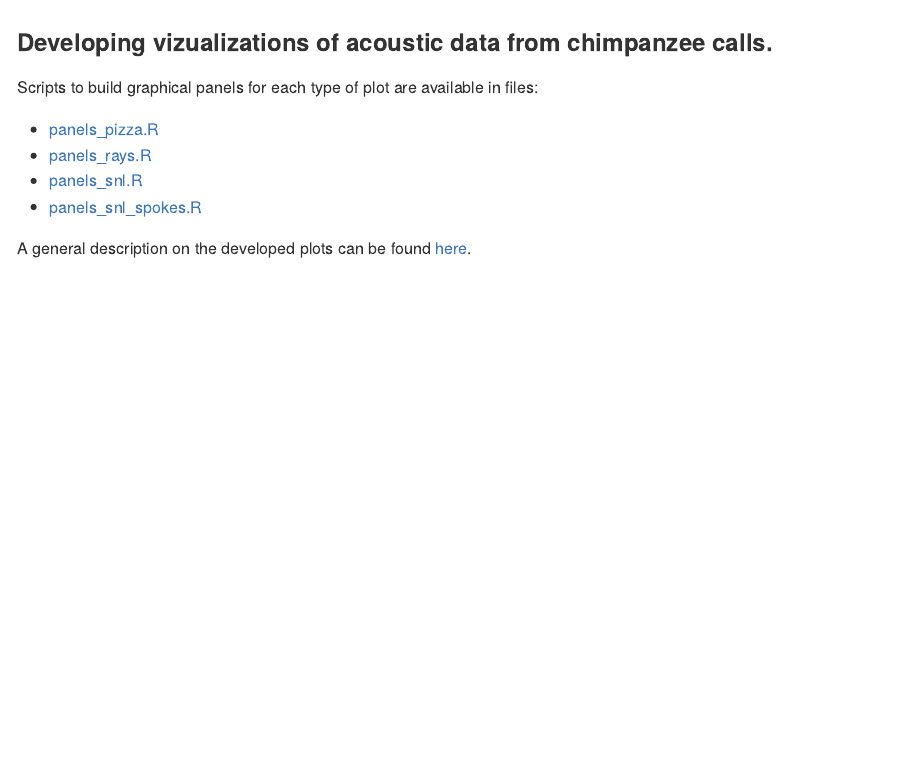
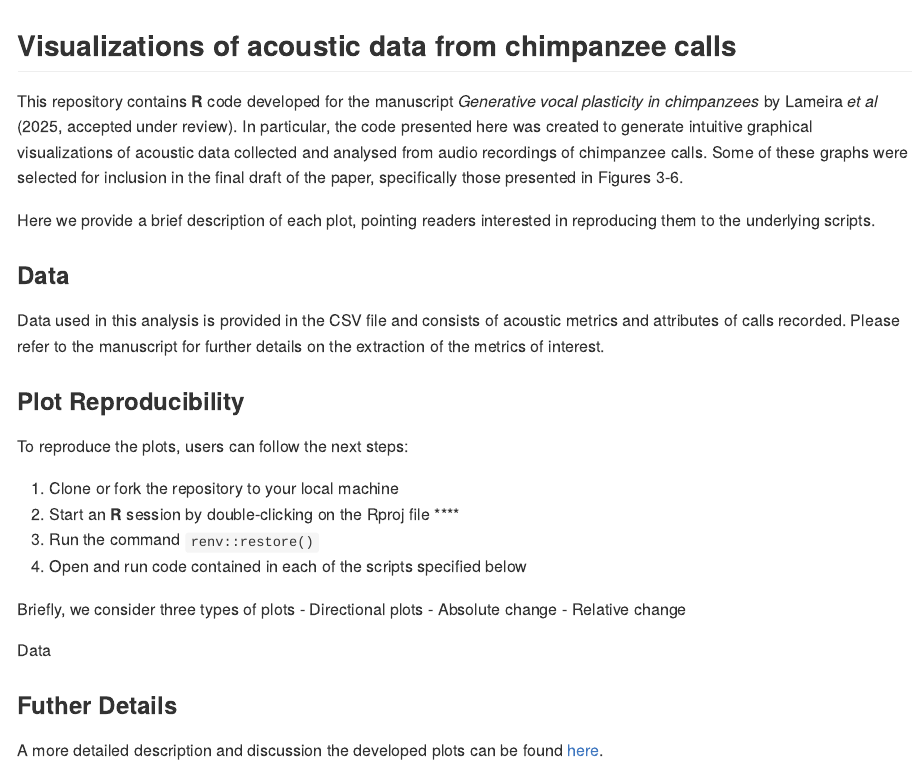
Before and after one commit to bcaneco/chimpanzee_calls_plots, an R Markdown document (README.Rmd): the page in a window 1100 px wide, from its top. The pictures show the output file README.md that the author committed with the source, drawn offline in the style of GitHub.

Commit message:
readme update

```diff
--- a/README.Rmd
+++ b/README.Rmd
@@ -14,15 +12,55 @@ knitr::opts_chunk$set(
 <!-- badges: start -->
 <!-- badges: end -->
 
-### Developing vizualizations of acoustic data from orangutan calls.
+## Visualizations of acoustic data from chimpanzee calls
+
+This repository contains **R** code developed for the manuscript *Generative
+vocal plasticity in chimpanzees* by Lameira *et al* (2025, accepted under
+review). In particular, the code presented here was created to generate
+intuitive graphical visualizations of acoustic data collected and analysed from
+audio recordings of chimpanzee calls. Some of these graphs were selected for
+inclusion in the final draft of the paper, specifically those presented in
+Figures 3-6.
+
+Here we provide a brief description of each plot, pointing readers interested in
+reproducing them to the underlying scripts.
 
 
-Scripts to build graphical panels for each type of plot are available in files:
+### Data
 
-  - [panels_pizza.R](panels_pizza.R)
-  - [panels_rays.R](panels_rays.R)
-  - [panels_snl.R](panels_snl.R)
-  - [panels_snl_spokes.R](panels_snl_spokes.R)
+Data used in this analysis is provided in the  CSV file and consists of acoustic
+metrics and attributes of calls recorded. Please refer to the manuscript for
+further details on the extraction of the metrics of interest.
 
 
-A general description on the developed plots can be found [here](/outputs/readme.md).
+### Plot Reproducibility
+
+To reproduce the plots, users can follow the next steps:
+
+  1. Clone or fork the repository to your local machine
+  2. Start an **R** session by double-clicking on the Rproj file ****
+  3. Run the command `renv::restore()`
+  4. Open and run code contained in each of the scripts specified below
+
+Briefly, we consider three types of plots
+- Directional plots
+- Absolute change
+- Relative change
+
+Data
+
+
+
+<!-- Scripts to build graphical panels for each type of plot are available in -->
+<!-- files: -->
+
+<!-- - [panels_pizza.R](panels_pizza.R)  -->
+<!-- - [panels_rays.R](panels_rays.R) -->
+<!-- - [panels_snl.R](panels_snl.R) -->
+<!-- - [panels_snl_spokes.R](panels_snl_spokes.R) -->
+
+
+### Futher Details
+
+A more detailed description and discussion the developed plots can be found
+[here](/outputs/readme.md).
```
Also changed, not shown: README.md, README.Rmd (2 more changed lines).
